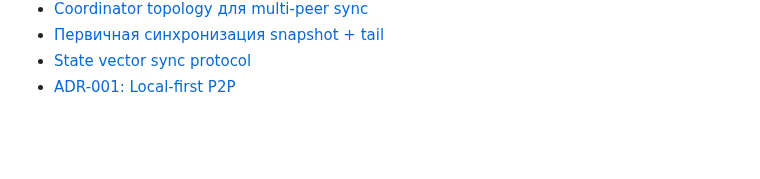
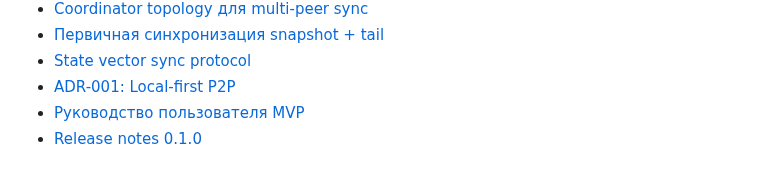
Before and after one commit to bekodeg/budget_accounting_system, a Markdown page: README.md, the part around the change. Drawn GitHub-style; blank space fills up the shorter version.

Commit message:
docs: link user guide and release notes

```diff
--- a/README.md
+++ b/README.md
@@ -133,3 +133,5 @@ dart run drift_dev make-migrations
 - [Первичная синхронизация snapshot + tail](docs/23_snapshot_bootstrap.md)
 - [State vector sync protocol](docs/21_state_vector_sync.md)
 - [ADR-001: Local-first P2P](docs/adr/ADR-001-local-first-p2p.md)
+- [Руководство пользователя MVP](docs/35_user_guide.md)
+- [Release notes 0.1.0](docs/36_release_notes_0.1.0.md)
```
